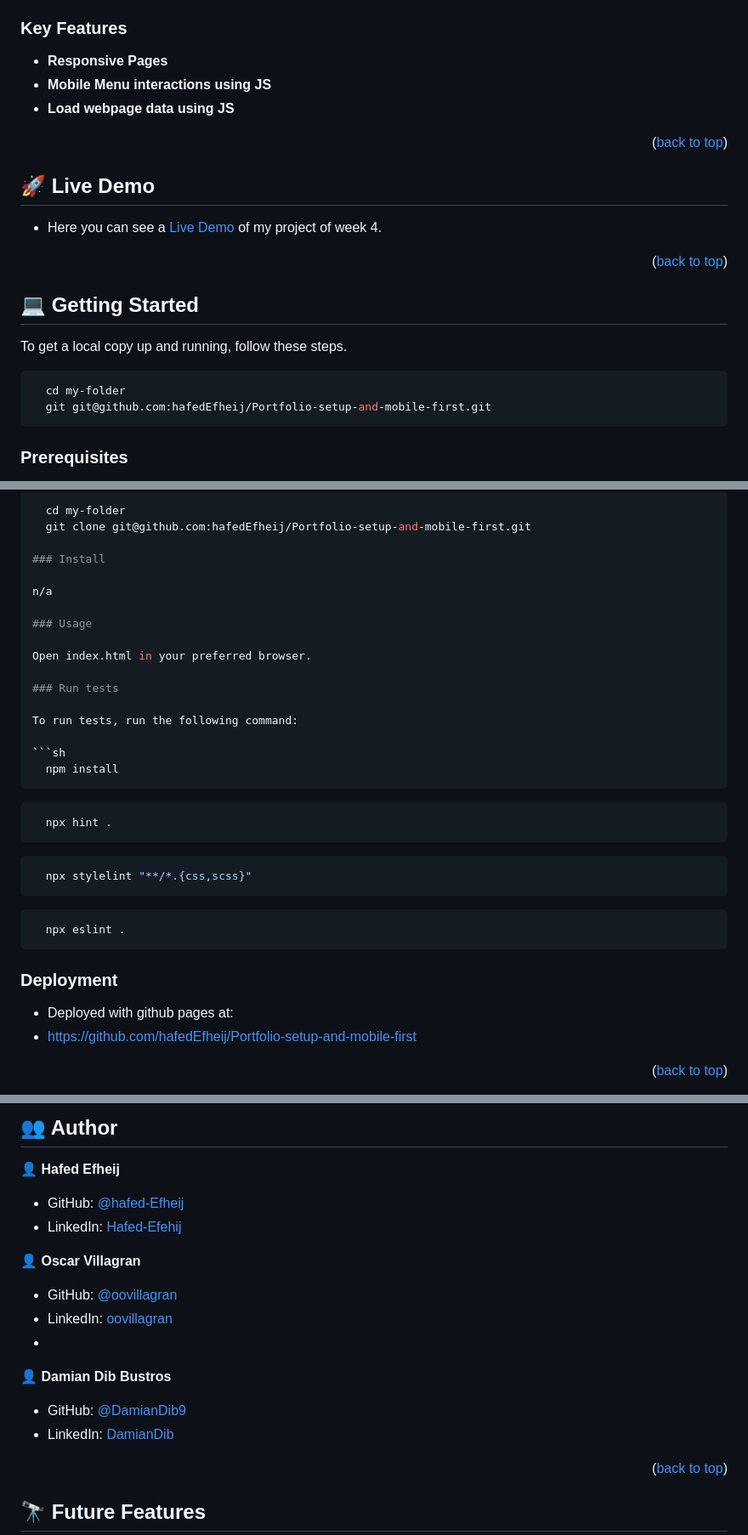
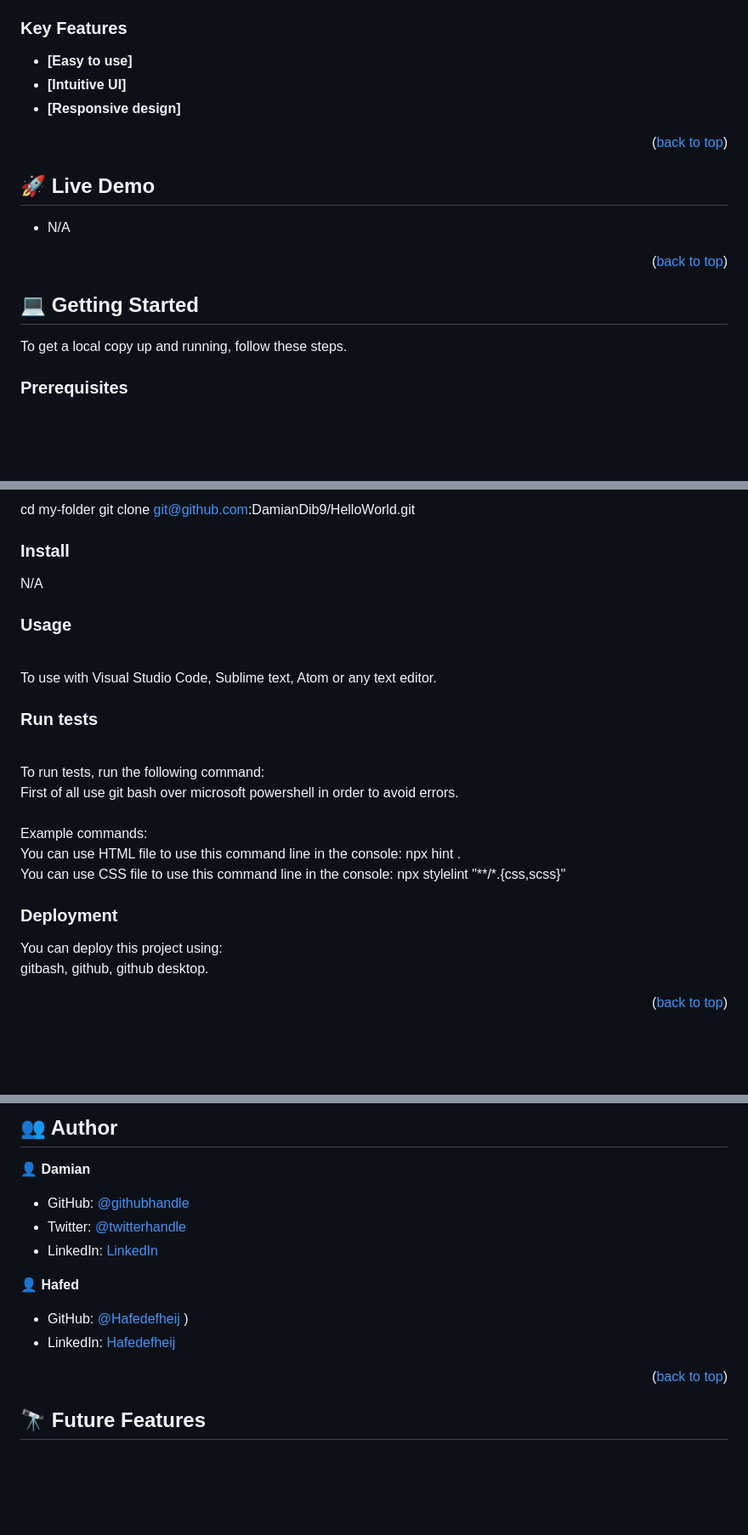
Before and after one commit to hafedEfheij/Portfolio-setup-and-mobile-first, a Markdown page: README.md, 3 parts joined by grey strips. Shown: that part at 85% size. GitHub-like rendering; blank space fills up the shorter version.

````diff
--- a/README.md
+++ b/README.md
@@ -52,30 +55,25 @@ To see live demo [Click Here](https://hafedefheij.github.io/Portfolio-setup-and-
 
 ### Key Features <a name="key-features"></a>
 
-- **Responsive Pages**
-- **Mobile Menu interactions using JS**
-- **Load webpage data using JS**
+
+
+- **[Easy to use]**
+- **[Intuitive UI]**
+- **[Responsive design]**
+
+<p align="right">(<a href="#readme-top">back to top</a>)</p>
+
+## 🚀 Live Demo <a name="live-demo"></a>
+
+- N/A
 
 <p align="right">(<a href="#readme-top">back to top</a>)</p>
 
 
-<!-- LIVE DEMO -->
-
-## 🚀 Live Demo <a name="live-demo"></a>
-
-- Here you can see a  [Live Demo]( https://hafedefheij.github.io/Portfolio-setup-and-mobile-first/) of my project of week 4.
-
-<p align="right">(<a href="#readme-top">back to top</a>)</p>
-<!-- GETTING STARTED -->
-
 ## 💻 Getting Started <a name="getting-started"></a>
 
-To get a local copy up and running, follow these steps.
 
-```sh
-  cd my-folder
-  git git@github.com:hafedEfheij/Portfolio-setup-and-mobile-first.git
-```
+To get a local copy up and running, follow these steps.<br>
 
 ### Prerequisites
 
@@ -91,40 +91,31 @@ Clone this repository to your desired folder:
 
-```sh
-  cd my-folder
-  git clone git@github.com:hafedEfheij/Portfolio-setup-and-mobile-first.git
+cd my-folder
+  git clone git@github.com:DamianDib9/HelloWorld.git<br>
+
 
 ### Install
 
-n/a
+N/A
 
 ### Usage
+<br>
+To use with Visual Studio Code, Sublime text, Atom or any text editor.<br>
 
-Open index.html in your preferred browser.
 
 ### Run tests
+<br>
+To run tests, run the following command: <br>
+First of all use git bash over microsoft powershell in order to avoid errors.<br>
+<br>
+Example commands:<br>
+You can use HTML file to use this command line in the console: npx hint .<br>
+You can use CSS file to use this command line in the console: npx stylelint "**/*.{css,scss}"<br>
 
-To run tests, run the following command:
-
-```sh
-  npm install
-```
-
-```sh
-  npx hint .
-```
-
-```sh
-  npx stylelint "**/*.{css,scss}"
-```
-
-```sh
-  npx eslint .
-```
 
 ### Deployment
 
-- Deployed with github pages at:
-- https://github.com/hafedEfheij/Portfolio-setup-and-mobile-first
+You can deploy this project using:<br>
+gitbash, github, github desktop.
 
 <p align="right">(<a href="#readme-top">back to top</a>)</p>
 
@@ -134,18 +124,16 @@ To run tests, run the following command:
 
-👤 **Hafed Efheij**
 
-- GitHub: [@hafed-Efheij](https://github.com/Hafedefheij)
-- LinkedIn: [Hafed-Efehij](https://linkedin.com/in/hafedefheij)
+👤 **Damian**
 
-👤 **Oscar Villagran**
+- GitHub: [@githubhandle](https://github.com/damiandib9)
+- Twitter: [@twitterhandle](https://twitter.com/devbustros)
+- LinkedIn: [LinkedIn](https://linkedin.com/in/damian-dib-bustros-953577261)
 
-- GitHub: [@oovillagran](https://github.com/oovillagran)
-- LinkedIn: [oovillagran](https://www.linkedin.com/in/oovillagran/)
--
-👤 **Damian Dib Bustros**
+👤 **Hafed**
 
-- GitHub: [@DamianDib9](https://github.com/oovillagran)
-- LinkedIn: [DamianDib](https://ar.linkedin.com/in/damian-dib-bustros-953577261)
+- GitHub: [@Hafedefheij](https://github.com/Hafedefheij)
+)
+- LinkedIn: [Hafedefheij](https://linkedin.com/in/Hafedefheij)
 
 
 
````
Also changed, not shown: other parts of README.md (+35 -51 lines).
